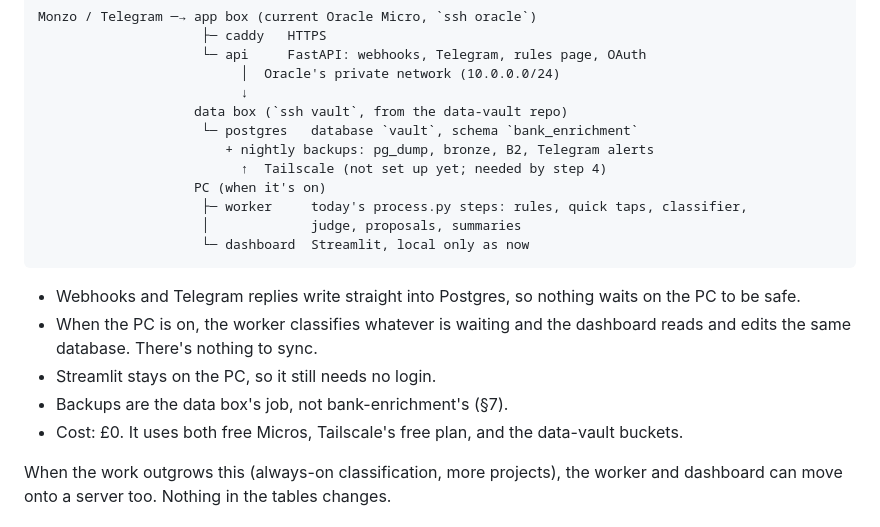
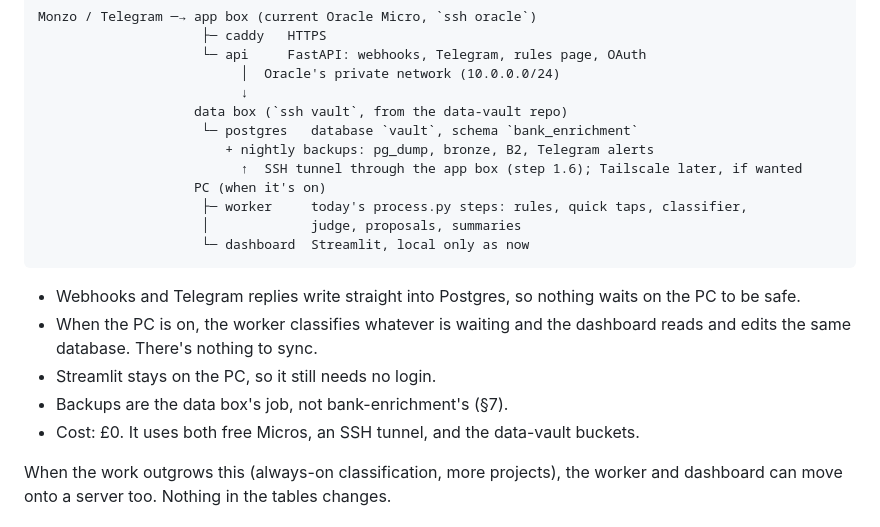
Before and after one commit to Samuel-Mason-git/bank-enrichment, a Markdown page: docs/server-move.md, the part around one of its changes. Drawn GitHub-style.

```diff
--- a/docs/server-move.md
+++ b/docs/server-move.md
@@ -35,7 +35,7 @@ Monzo / Telegram ─→ app box (current Oracle Micro, `ssh oracle`)
                     data box (`ssh vault`, from the data-vault repo)
                      └─ postgres   database `vault`, schema `bank_enrichment`
                         + nightly backups: pg_dump, bronze, B2, Telegram alerts
-                          ↑  Tailscale (not set up yet; needed by step 4)
+                          ↑  SSH tunnel through the app box (step 1.6); Tailscale later, if wanted
                     PC (when it's on)
                      ├─ worker     today's process.py steps: rules, quick taps, classifier,
                      │             judge, proposals, summaries
@@ -48,7 +48,7 @@ Monzo / Telegram ─→ app box (current Oracle Micro, `ssh oracle`)
   reads and edits the same database. There's nothing to sync.
 - Streamlit stays on the PC, so it still needs no login.
 - Backups are the data box's job, not bank-enrichment's (§7).
-- Cost: £0. It uses both free Micros, Tailscale's free plan, and the data-vault buckets.
+- Cost: £0. It uses both free Micros, an SSH tunnel, and the data-vault buckets.
 
 When the work outgrows this (always-on classification, more projects), the worker
 and dashboard can move onto a server too. Nothing in the tables changes.
```
Also changed, not shown: other parts of docs/server-move.md (+70 -38 lines).
